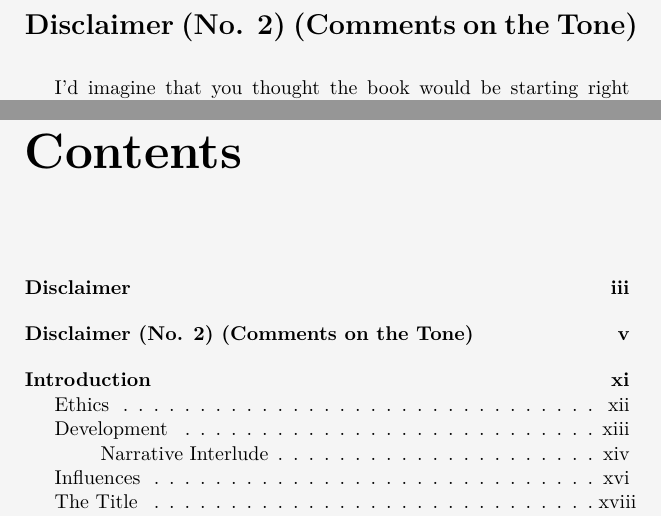
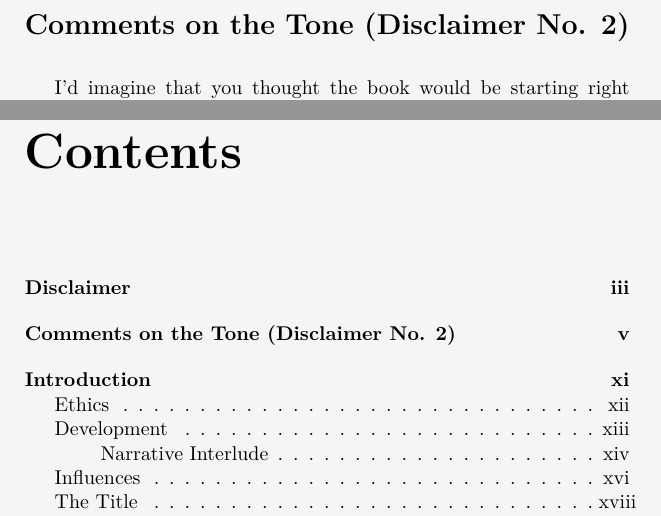
Before and after one commit to mvwicky/ButIDigress, a LaTeX thesis (butidigress.tex): two parts of pages 5 and 7 of 80, joined at a grey line, cut at the place of the change. Compiled offline with XeLaTeX; a missing font is replaced by an installed copy or a similar font.

Commit message:
changed the name of the disclaimer

```diff
--- a/butidigress.tex
+++ b/butidigress.tex
@@ -72,7 +72,7 @@ It's a fuckin' memoir, like, conceited much?}
 \newpage
 
 \setcounter{footnote}{0}
-\newcommand{\disctwo}{Disclaimer (No. 2) (Comments on the Tone)}
+\newcommand{\disctwo}{Comments on the Tone (Disclaimer No. 2)}
 {\centering\bfseries\Large \disctwo}
 \markright{\disctwo}\addcontentsline{toc}{chapter}{\disctwo}\label{chap:disctwo}
 
```
Also changed, not shown: butidigress.tex (1 more changed lines).
